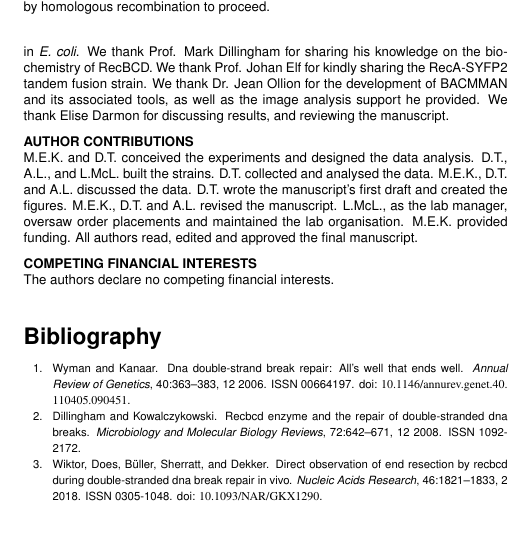
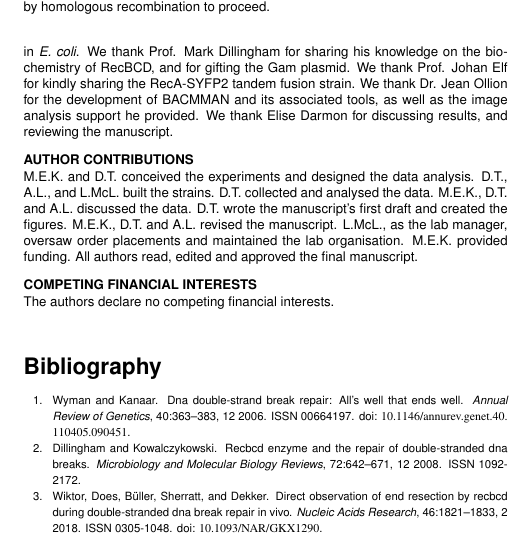
Before and after one commit to DanielThedie/RecB_article, a LaTeX document (Article.tex): part of one column of page 11 of 26, cut so that both start at the same text. Compiled offline with pdfLaTeX.

Commit message:
Mention Gam plasmid in acknowledgements

```diff
--- a/Article.tex
+++ b/Article.tex
@@ -63,7 +63,7 @@
 \end{funding}
 
 \begin{acknowledgements}
-    We would like to thank Prof. David Leach for insightful discussions on DNA repair in \emph{E. coli}. We thank Prof. Mark Dillingham for sharing his knowledge on the biochemistry of RecBCD. We thank Prof. Johan Elf for kindly sharing the RecA-SYFP2 tandem fusion strain. We thank Dr. Jean Ollion for the development of BACMMAN and its associated tools, as well as the image analysis support he provided. We thank Elise Darmon for discussing results, and reviewing the manuscript.
+    We would like to thank Prof. David Leach for insightful discussions on DNA repair in \emph{E. coli}. We thank Prof. Mark Dillingham for sharing his knowledge on the biochemistry of RecBCD, and for gifting the Gam plasmid. We thank Prof. Johan Elf for kindly sharing the RecA-SYFP2 tandem fusion strain. We thank Dr. Jean Ollion for the development of BACMMAN and its associated tools, as well as the image analysis support he provided. We thank Elise Darmon for discussing results, and reviewing the manuscript.
 \end{acknowledgements}
 
 \begin{contributions}
```
